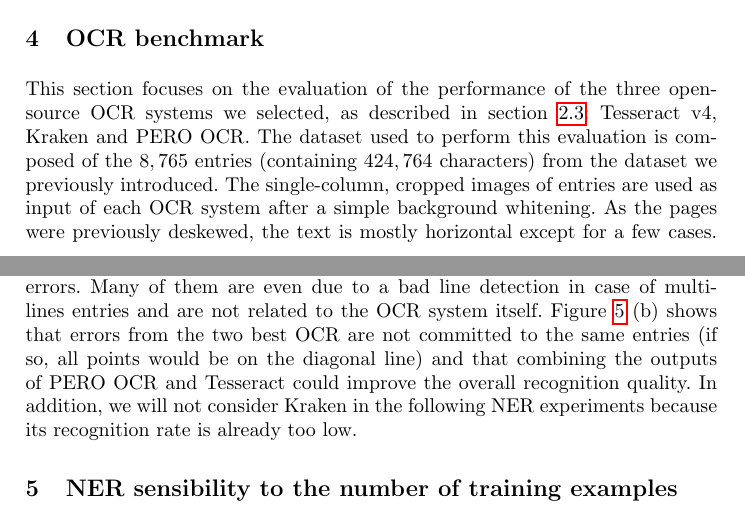
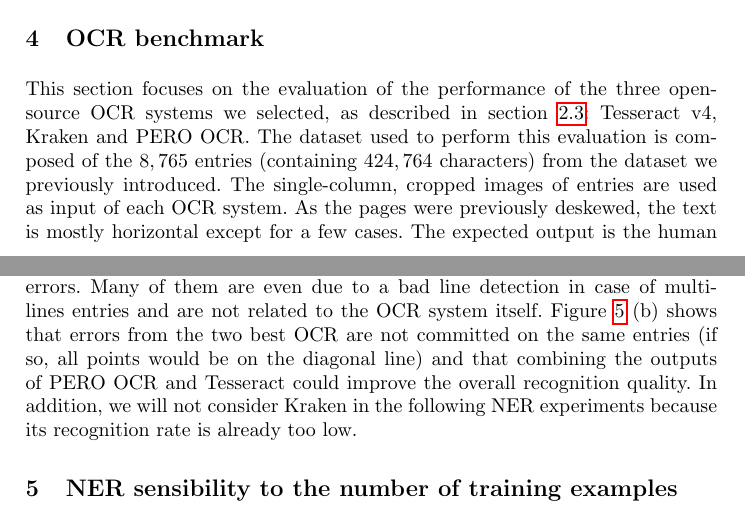
Before and after one commit to soduco/paper-ner-bench-das22, a LaTeX thesis (src-latex/main-paper.tex, which reads src-latex/parts/40-ocr-bench.tex): two parts of pages 8 and 9 of 18, joined at a grey line, cut so that both start at the same text. Compiled offline with pdfLaTeX.

Commit message:
Fix Sec 4 - OCR + enlarge font in figure 5.

```diff
--- a/src-latex/parts/40-ocr-bench.tex
+++ b/src-latex/parts/40-ocr-bench.tex
@@ -4,7 +4,7 @@
 
 This section focuses on the evaluation of the performance of the three open-source OCR systems we selected, as described in \cref{sec:pipeline-summary}: Tesseract v4, Kraken and \peroocr.
 The dataset used to perform this evaluation is composed of the $8,765$ entries (containing $424,764$ characters) from the dataset we previously introduced.
-The single-column, cropped images of entries are used as input of each OCR system after a simple background whitening.
+The single-column, cropped images of entries are used as input of each OCR system.
 As the pages were previously deskewed, the text is mostly horizontal except for a few cases.
 The expected output is the human transcription of these images provided in the dataset.
 Before computing the Character Error Rate (CER) for each entry, each text prediction is normalized with the same basic rules as the ones used to post-process human transcription: dashes, quotes, and character codes for some glyphs like stars or hands are normalized.
@@ -43,6 +43,6 @@
 \peroocr are performing better on this dataset ``out-of-the-box''. With no fine-tuning, \peroocr gets the best accuracy
 with less than 4\% character errors. Many of them are even due to a bad line detection in case of multi-lines entries
 and are not related to the OCR system itself. \Cref{fig.ocr-results} (b) shows that errors from the two best OCR are not
-committed to the same entries (if so, all points would be on the diagonal line) and that combining the outputs of
+committed on the same entries (if so, all points would be on the diagonal line) and that combining the outputs of
 \peroocr and Tesseract could improve the overall recognition quality.
 In addition, we will not consider Kraken in the following NER experiments because its recognition rate is already too low.
```
Also changed, not shown: src-latex/images/ocr-eval-2.pdf.
